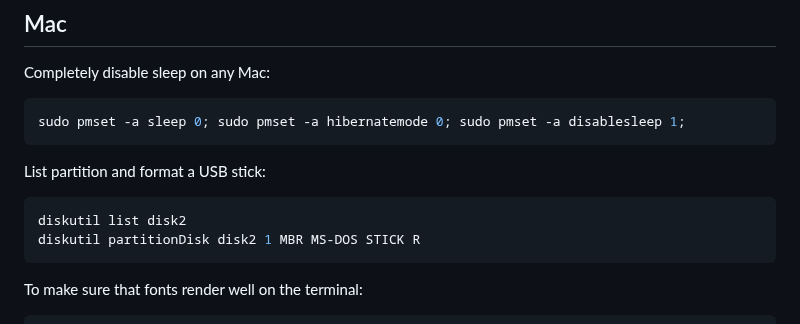
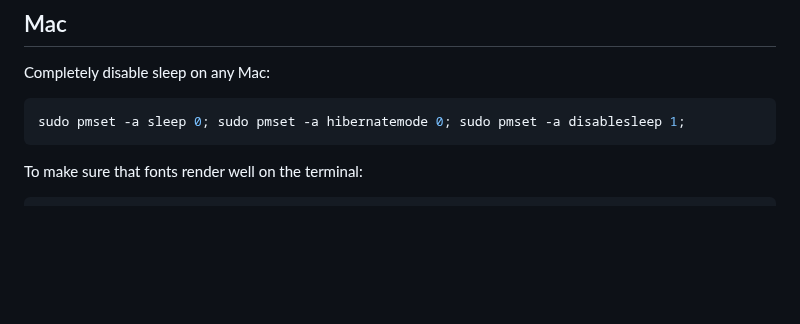
Before and after one commit to altermarkive/altermarkive, a Markdown page: Utilities.md, the part around the change. Rendered like a GitHub page; blank space fills up the shorter version.

Commit message:
Not formatting USB drives on macOS

````diff
--- a/Utilities.md
+++ b/Utilities.md
@@ -167,13 +167,6 @@ Completely disable sleep on any Mac:
 sudo pmset -a sleep 0; sudo pmset -a hibernatemode 0; sudo pmset -a disablesleep 1;
 ```
 
-List partition and format a USB stick:
-
-```bash
-diskutil list disk2
-diskutil partitionDisk disk2 1 MBR MS-DOS STICK R
-```
-
 To make sure that fonts render well on the terminal:
 
 ```bash
````
